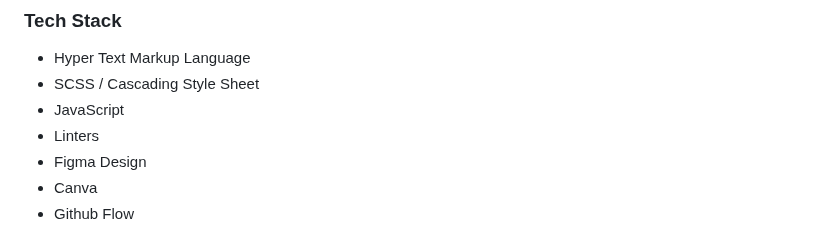
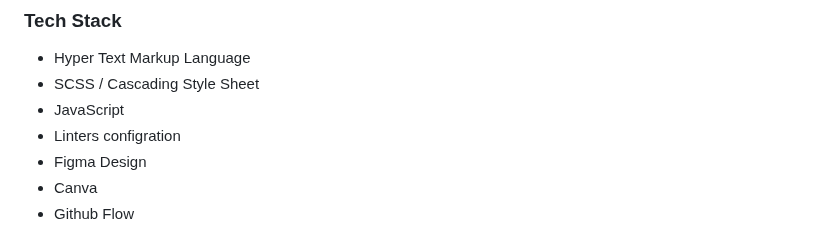
Before and after one commit to AbuTalha3/Rock-Climbing-Competition-Fixture, a Markdown page: README.md, the part around the change. Rendered like a GitHub page.

```diff
--- a/README.md
+++ b/README.md
@@ -74,7 +74,7 @@ Climbing Competition is an interactive website made with HTML, CSS and JavaScrip
 - Hyper Text Markup Language
 - SCSS / Cascading Style Sheet
 - JavaScript
-- Linters
+- Linters configration
 - Figma Design
 - Canva
 - Github Flow
```
